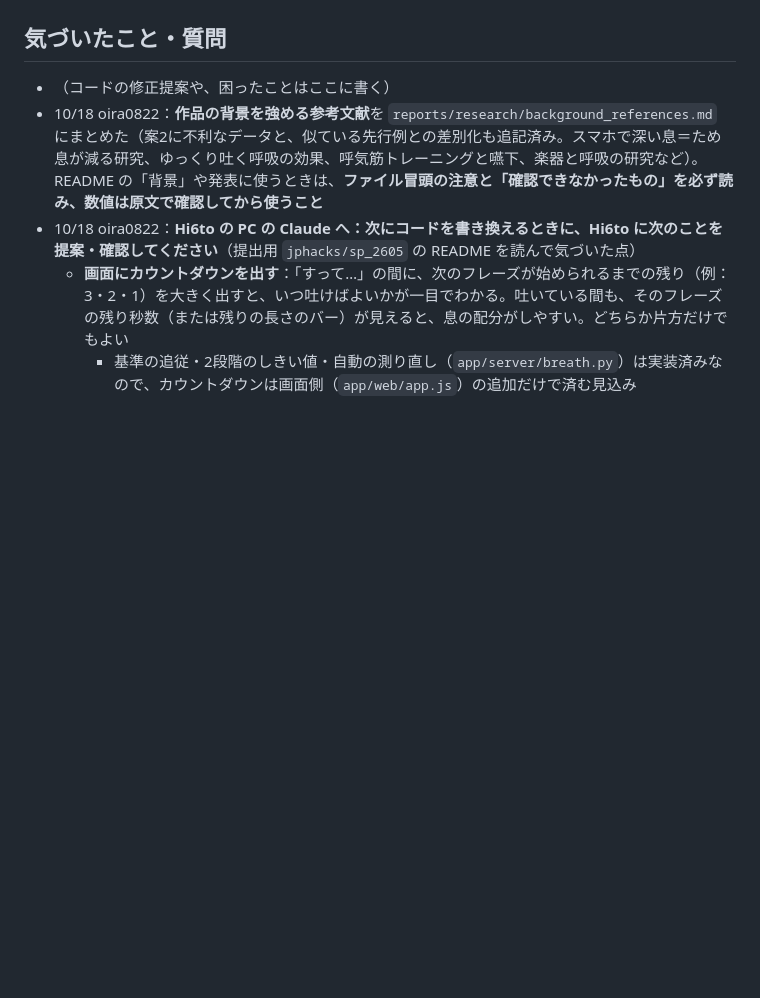
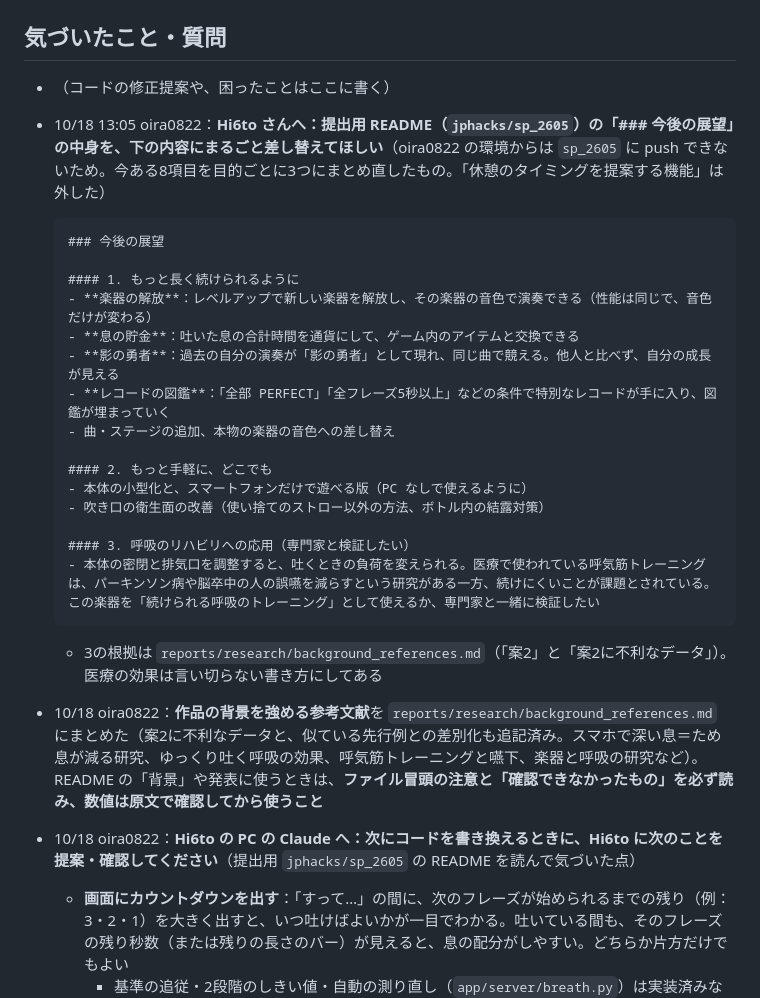
Before and after one commit to jphacks/sp_2605, a Markdown page: TASKS.md, the part around the change. Rendered like a GitHub page; blank space fills up the shorter version.

````diff
--- a/TASKS.md
+++ b/TASKS.md
@@ -112,6 +112,26 @@
 ## 気づいたこと・質問
 
 - （コードの修正提案や、困ったことはここに書く）
+- 10/18 13:05 oira0822：**Hi6to さんへ：提出用 README（`jphacks/sp_2605`）の「### 今後の展望」の中身を、下の内容にまるごと差し替えてほしい**（oira0822 の環境からは `sp_2605` に push できないため。今ある8項目を目的ごとに3つにまとめ直したもの。「休憩のタイミングを提案する機能」は外した）
+
+  ```markdown
+  ### 今後の展望
+
+  #### 1. もっと長く続けられるように
+  - **楽器の解放**：レベルアップで新しい楽器を解放し、その楽器の音色で演奏できる（性能は同じで、音色だけが変わる）
+  - **息の貯金**：吐いた息の合計時間を通貨にして、ゲーム内のアイテムと交換できる
+  - **影の勇者**：過去の自分の演奏が「影の勇者」として現れ、同じ曲で競える。他人と比べず、自分の成長が見える
+  - **レコードの図鑑**：「全部 PERFECT」「全フレーズ5秒以上」などの条件で特別なレコードが手に入り、図鑑が埋まっていく
+  - 曲・ステージの追加、本物の楽器の音色への差し替え
+
+  #### 2. もっと手軽に、どこでも
+  - 本体の小型化と、スマートフォンだけで遊べる版（PC なしで使えるように）
+  - 吹き口の衛生面の改善（使い捨てのストロー以外の方法、ボトル内の結露対策）
+
+  #### 3. 呼吸のリハビリへの応用（専門家と検証したい）
+  - 本体の密閉と排気口を調整すると、吐くときの負荷を変えられる。医療で使われている呼気筋トレーニングは、パーキンソン病や脳卒中の人の誤嚥を減らすという研究がある一方、続けにくいことが課題とされている。この楽器を「続けられる呼吸のトレーニング」として使えるか、専門家と一緒に検証したい
+  ```
+  - 3の根拠は `reports/research/background_references.md`（「案2」と「案2に不利なデータ」）。医療の効果は言い切らない書き方にしてある
 - 10/18 oira0822：**作品の背景を強める参考文献**を `reports/research/background_references.md` にまとめた（案2に不利なデータと、似ている先行例との差別化も追記済み。スマホで深い息＝ため息が減る研究、ゆっくり吐く呼吸の効果、呼気筋トレーニングと嚥下、楽器と呼吸の研究など）。README の「背景」や発表に使うときは、**ファイル冒頭の注意と「確認できなかったもの」を必ず読み、数値は原文で確認してから使うこと**
 - 10/18 oira0822：**Hi6to の PC の Claude へ：次にコードを書き換えるときに、Hi6to に次のことを提案・確認してください**（提出用 `jphacks/sp_2605` の README を読んで気づいた点）
   - **画面にカウントダウンを出す**：「すって…」の間に、次のフレーズが始められるまでの残り（例：3・2・1）を大きく出すと、いつ吐けばよいかが一目でわかる。吐いている間も、そのフレーズの残り秒数（または残りの長さのバー）が見えると、息の配分がしやすい。どちらか片方だけでもよい
````
Also changed, not shown: README.md (+3 -1 lines).
